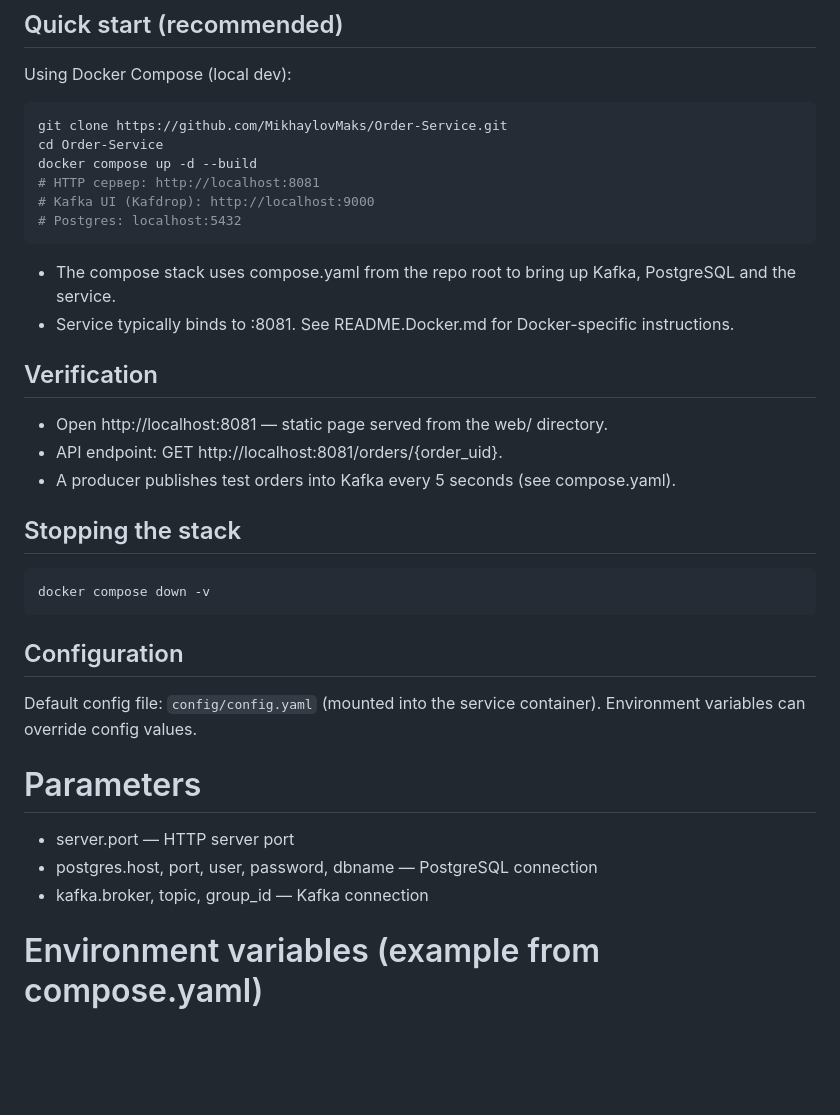
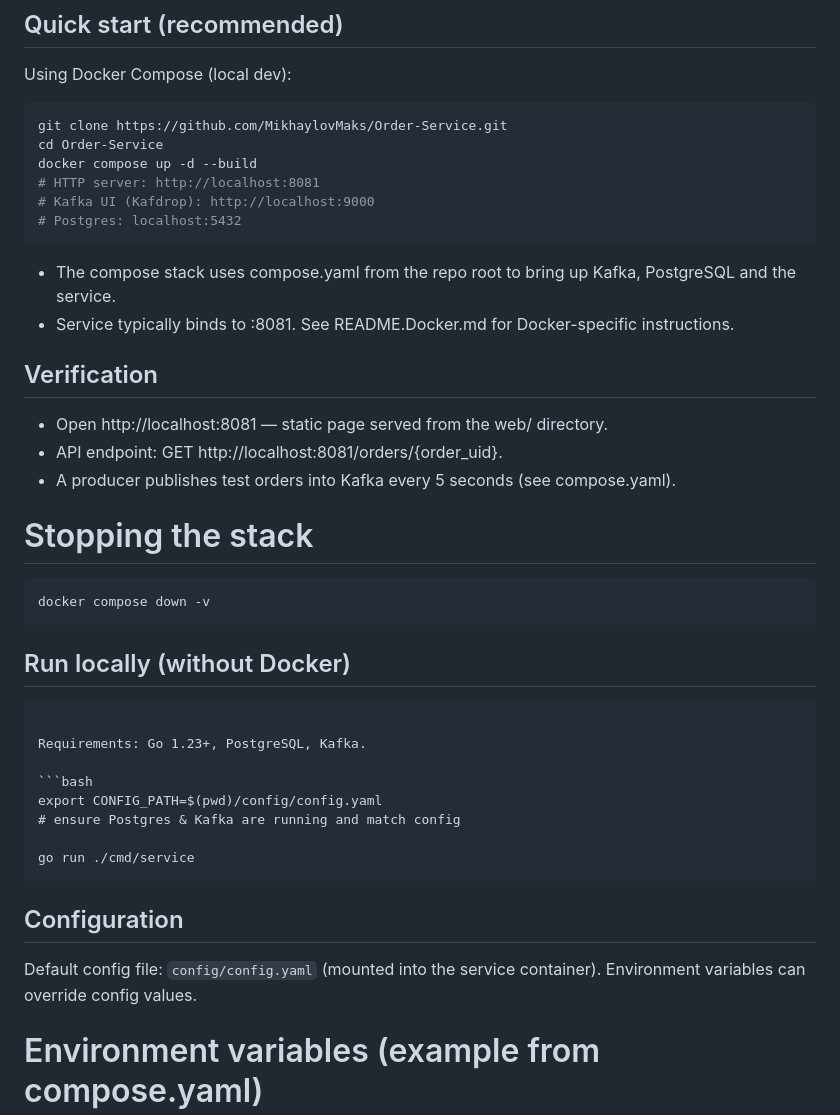
Before and after one commit to MikhaylovMaks/Order-Service, a Markdown page: README.md, the part around one of its changes. GitHub-like rendering; blank space fills up the shorter version.

`````diff
--- a/README.md
+++ b/README.md
@@ -57,7 +51,7 @@ Using Docker Compose (local dev):
 git clone https://github.com/MikhaylovMaks/Order-Service.git
 cd Order-Service
 docker compose up -d --build
-# HTTP сервер: http://localhost:8081
+# HTTP server: http://localhost:8081
 # Kafka UI (Kafdrop): http://localhost:9000
 # Postgres: localhost:5432
 ```
@@ -71,22 +65,29 @@ docker compose up -d --build
 - API endpoint: GET http://localhost:8081/orders/{order_uid}.
 - A producer publishes test orders into Kafka every 5 seconds (see compose.yaml).
 
-## Stopping the stack
+# Stopping the stack
 
 ```bash
 docker compose down -v
 ```
 
+## Run locally (without Docker)
+
+````## Run locally (without Docker)
+
+Requirements: Go 1.23+, PostgreSQL, Kafka.
+
+```bash
+export CONFIG_PATH=$(pwd)/config/config.yaml
+# ensure Postgres & Kafka are running and match config
+
+go run ./cmd/service
+````
+
 ## Configuration
 
 Default config file: `config/config.yaml` (mounted into the service container).
 Environment variables can override config values.
-
-# Parameters
-
-- server.port — HTTP server port
-- postgres.host, port, user, password, dbname — PostgreSQL connection
-- kafka.broker, topic, group_id — Kafka connection
 
 # Environment variables (example from compose.yaml)
 
`````
Also changed, not shown: other parts of README.md (+6 -12 lines).
